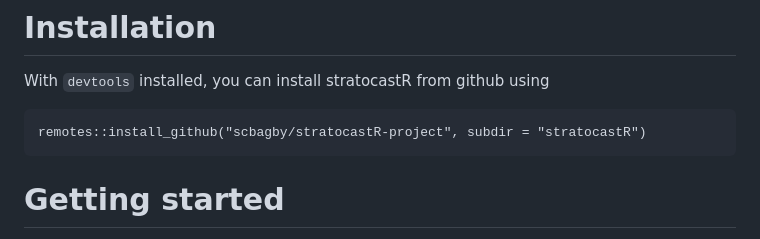
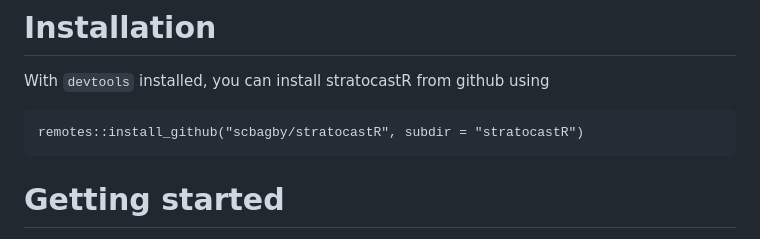
Before and after one commit to scbagby/stratocastR, a Markdown page: README.md, the part around the change. Drawn GitHub-style.

Commit message:
Fixed installation instructions

```diff
--- a/README.md
+++ b/README.md
@@ -30,7 +30,7 @@ output filename, running `stratocastR::process_plate()` will
 
 With `devtools` installed, you can install stratocastR from github using
 
-    remotes::install_github("scbagby/stratocastR-project", subdir = "stratocastR")
+    remotes::install_github("scbagby/stratocastR", subdir = "stratocastR")
 
 # Getting started
 
```
